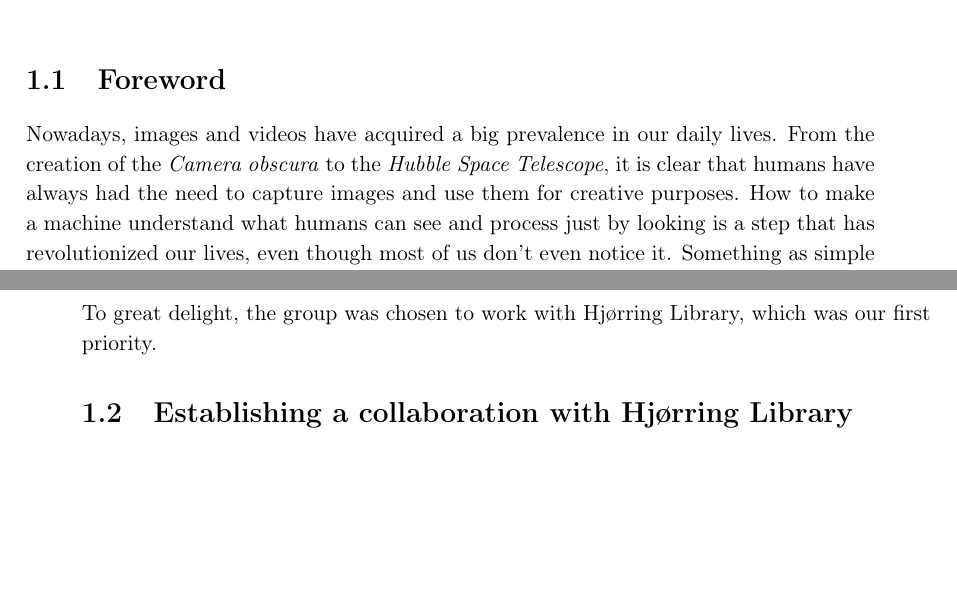
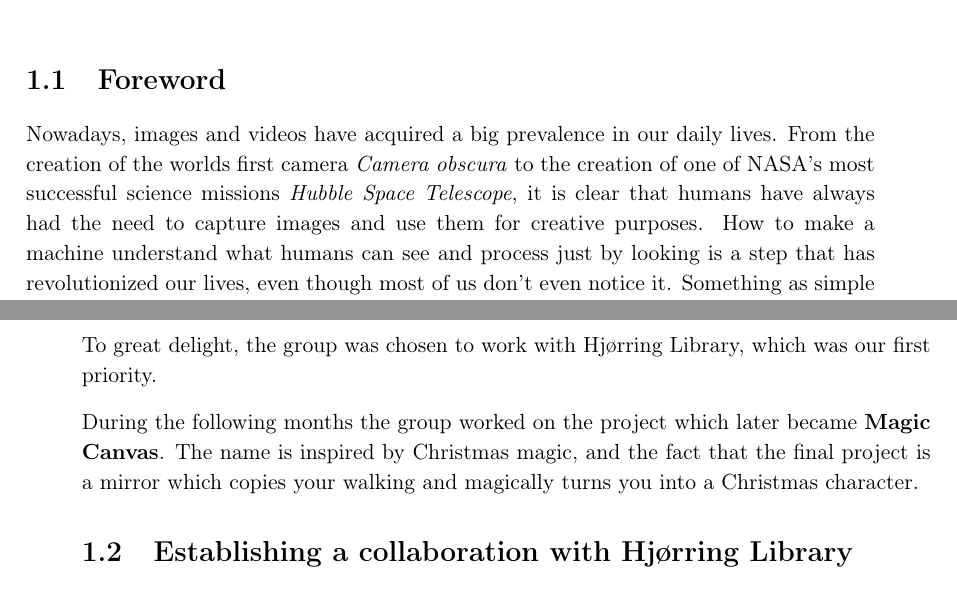
Before and after one commit to Wikzo/MagicCanvas_MedialogyP3_2012, a LaTeX thesis (Report/master.tex, which reads Report/task.tex): two parts of pages 7 and 8 of 97, joined at a grey line, cut so that both start at the same text, the shorter picture padded with empty space. Compiled offline with pdfLaTeX.

Commit message:
Joe changed foreword and introduction

```diff
--- a/Report/task.tex
+++ b/Report/task.tex
@@ -1,6 +1,6 @@
 \chapter{Introduction}
 \section{Foreword}
-Nowadays, images and videos have acquired a big prevalence in our daily lives. From the creation of the \textit{Camera obscura} to the \textit{Hubble Space Telescope}, it is clear that humans have always had the need to capture images and use them for creative purposes. How to make a machine understand what humans can see and process just by looking is a step that has revolutionized our lives, even though most of us don't even notice it. Something as simple as recycling bottles on the machine in the shop on the corner is possible by programming and utilizing techniques from image processing. Doing this enables the bottle refund machine to recognize characteristics of the a bottle; rejecting or accepting it depending on the information extracted. This happens all the time wherever we go, but we rarely notice it.
+Nowadays, images and videos have acquired a big prevalence in our daily lives. From the creation of the worlds first camera \textit{Camera obscura} to the creation of one of NASA's most successful science missions \textit{Hubble Space Telescope}, it is clear that humans have always had the need to capture images and use them for creative purposes. How to make a machine understand what humans can see and process just by looking is a step that has revolutionized our lives, even though most of us don't even notice it. Something as simple as recycling bottles on the machine in the shop on the corner is possible by programming and utilizing techniques from image processing. Doing this enables the bottle refund machine to recognize characteristics of the a bottle; rejecting or accepting it depending on the information extracted. This happens all the time wherever we go, but we rarely notice it.
 
 One aspect of Medialogy is building systems that react accordingly to humans to create a better human-computer confluence. For this semester project, the class was asked to focus less on the problem solving and more on producing an entertaining product or program in which to apply knowledge taught in the Image Processing and Procedural Programming courses.
 
@@ -39,6 +39,8 @@ After reading into the different project proposals, our group decided the three
 \end{enumerate}
 
 To great delight, the group was chosen to work with Hj{\o}rring Library, which was our first priority.
+
+During the following months the group worked on the project which later became \textbf{Magic Canvas}. The name is inspired by Christmas magic, and the fact that the final project is a mirror which copies your walking and magically turns you into a Christmas character.
 
 \section{Establishing a collaboration with Hj{\o}rring Library}
 %There were no additional predefined projects, just that it should be some kind of installation that could run at the library - preferably based on a special theme.
```
Also changed, not shown: Report/Perspective.tex (+1 -1 lines), Report/sources/litterature.bib (+1 -0 lines).
